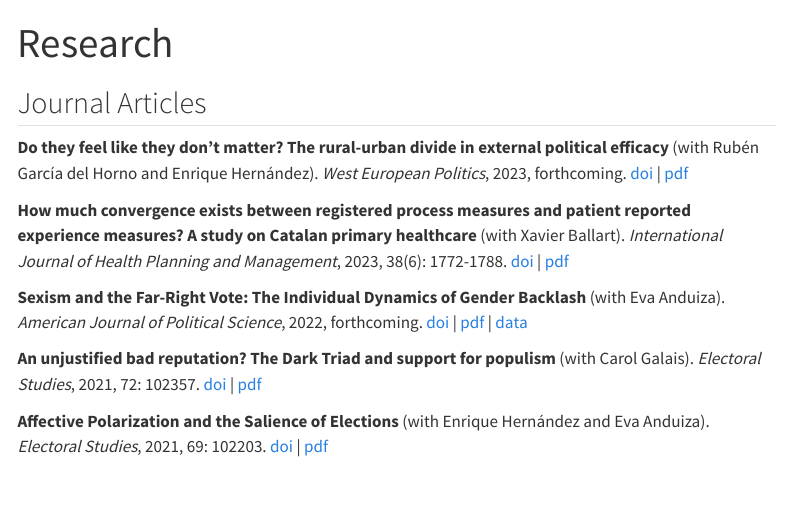
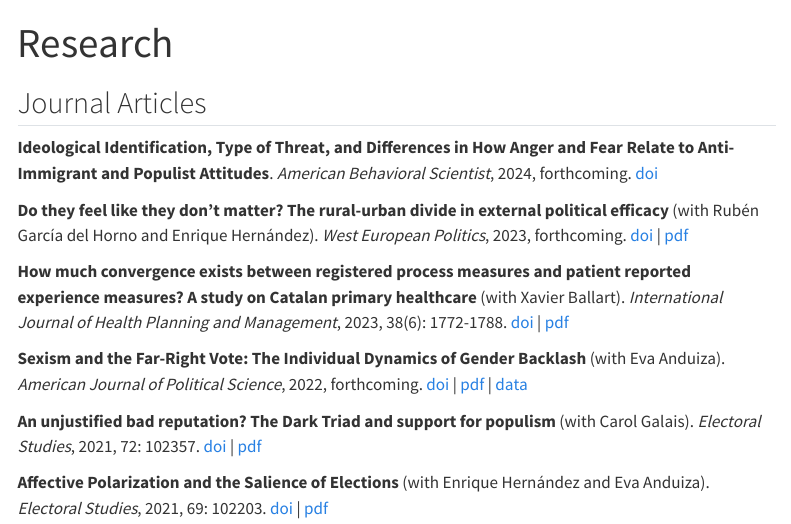
Before and after one commit to gricoc/gricoc.github.io, a Quarto document (research.qmd): the page in a window 1100 px wide, from its top. Rendered offline with R 4.5, knitr and Pandoc in place of Quarto, with nearby package versions; menus at the side of the page are left out.

Commit message:
ABS paper added.

```diff
--- a/research.qmd
+++ b/research.qmd
@@ -4,6 +4,8 @@ editor: source
 ---
 
 ## Journal Articles
+
+**Ideological Identification, Type of Threat, and Differences in How Anger and Fear Relate to Anti-Immigrant and Populist Attitudes**. _American Behavioral Scientist_, 2024, forthcoming. [doi](https://doi.org/10.1177/00027642241240344)
 
 **Do they feel like they don’t matter? The rural-urban divide in external political efficacy** (with Rubén García del Horno and Enrique Hernández). *West European Politics*, 2023, forthcoming. [doi](https://doi.org/10.1080/01402382.2023.2261085) | [pdf](https://ddd.uab.cat/record/287343)
 
```
Also changed, not shown: docs/search.json, 1 other file.
